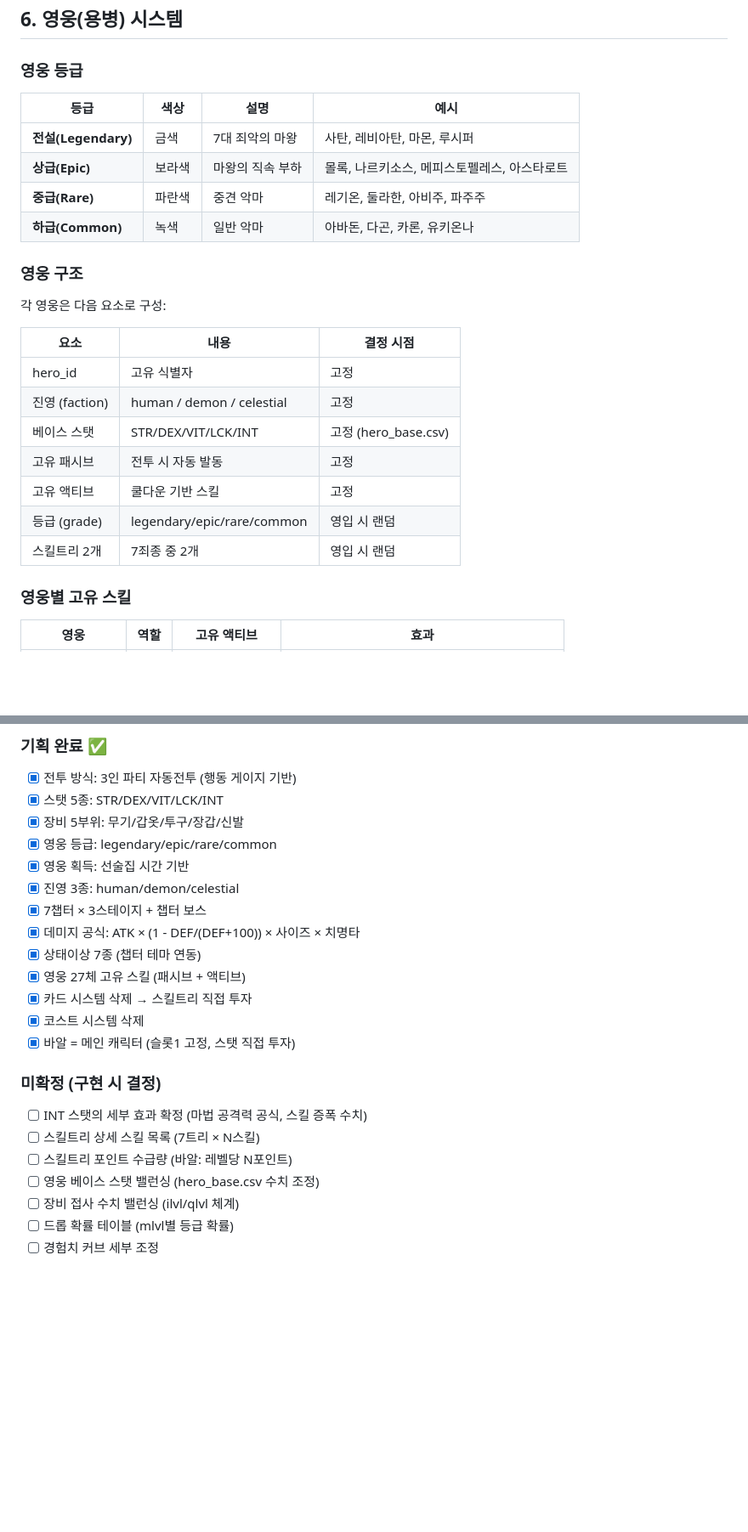
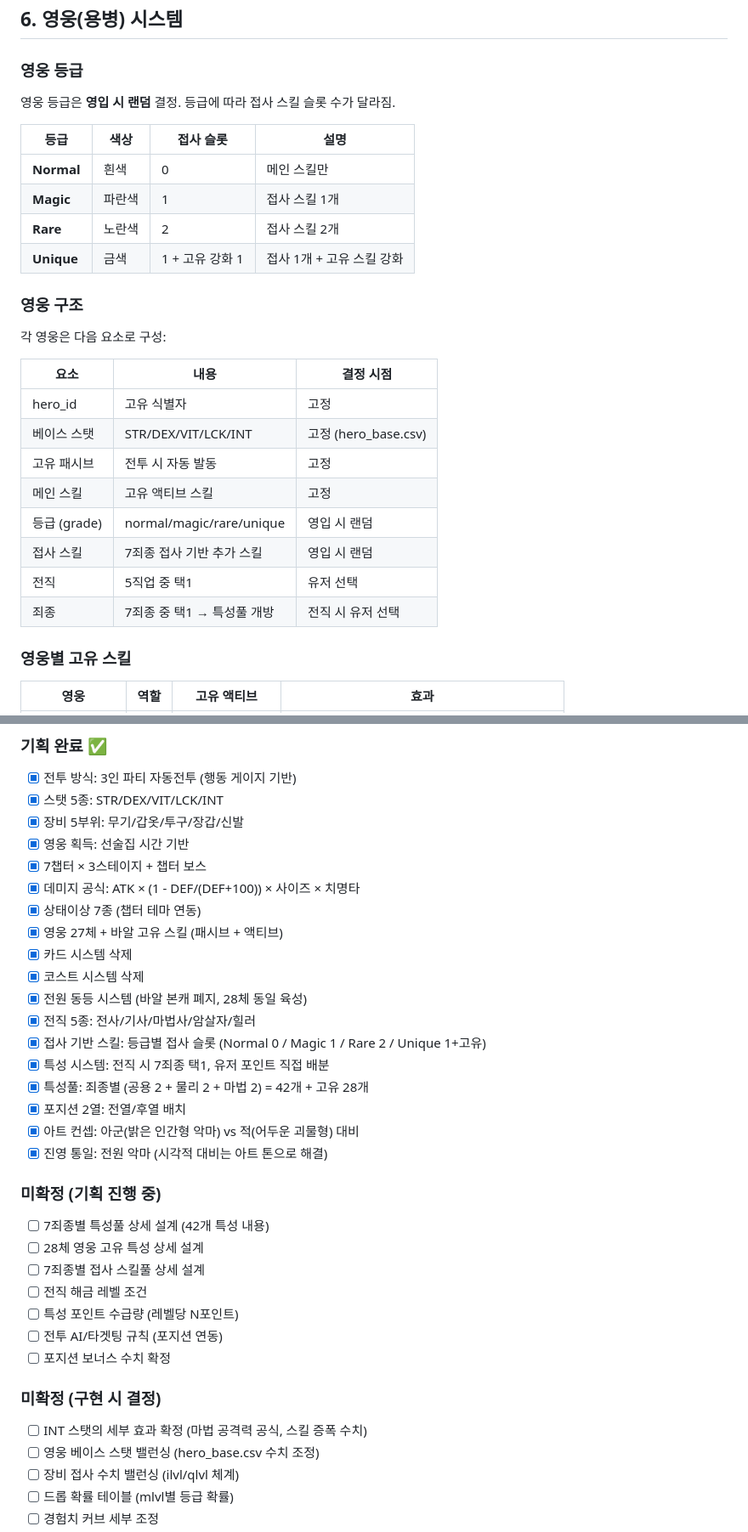
Before and after one commit to dldudcks91/TheSevenTactics, a Markdown page: docs/GAME_DESIGN.md, 2 parts joined by grey strips. Shown at 85% size. Rendered like a GitHub page; blank space fills up the shorter version.

```diff
--- a/docs/GAME_DESIGN.md
+++ b/docs/GAME_DESIGN.md
@@ -327,12 +380,14 @@ DEF 100당 HP만큼의 유효체력 증가.
 
 ### 영웅 등급
 
-| 등급 | 색상 | 설명 | 예시 |
-|------|------|------|------|
-| **전설(Legendary)** | 금색 | 7대 죄악의 마왕 | 사탄, 레비아탄, 마몬, 루시퍼 |
-| **상급(Epic)** | 보라색 | 마왕의 직속 부하 | 몰록, 나르키소스, 메피스토펠레스, 아스타로트 |
-| **중급(Rare)** | 파란색 | 중견 악마 | 레기온, 둘라한, 아비주, 파주주 |
-| **하급(Common)** | 녹색 | 일반 악마 | 아바돈, 다곤, 카론, 유키온나 |
+영웅 등급은 **영입 시 랜덤** 결정. 등급에 따라 접사 스킬 슬롯 수가 달라짐.
+
+| 등급 | 색상 | 접사 슬롯 | 설명 |
+|------|------|----------|------|
+| **Normal** | 흰색 | 0 | 메인 스킬만 |
+| **Magic** | 파란색 | 1 | 접사 스킬 1개 |
+| **Rare** | 노란색 | 2 | 접사 스킬 2개 |
+| **Unique** | 금색 | 1 + 고유 강화 1 | 접사 1개 + 고유 스킬 강화 |
 
 ### 영웅 구조
 
@@ -341,12 +396,13 @@ DEF 100당 HP만큼의 유효체력 증가.
 | 요소 | 내용 | 결정 시점 |
 |------|------|----------|
 | hero_id | 고유 식별자 | 고정 |
-| 진영 (faction) | human / demon / celestial | 고정 |
 | 베이스 스탯 | STR/DEX/VIT/LCK/INT | 고정 (hero_base.csv) |
 | 고유 패시브 | 전투 시 자동 발동 | 고정 |
-| 고유 액티브 | 쿨다운 기반 스킬 | 고정 |
-| 등급 (grade) | legendary/epic/rare/common | 영입 시 랜덤 |
-| 스킬트리 2개 | 7죄종 중 2개 | 영입 시 랜덤 |
+| 메인 스킬 | 고유 액티브 스킬 | 고정 |
+| 등급 (grade) | normal/magic/rare/unique | 영입 시 랜덤 |
+| 접사 스킬 | 7죄종 접사 기반 추가 스킬 | 영입 시 랜덤 |
+| 전직 | 5직업 중 택1 | 유저 선택 |
+| 죄종 | 7죄종 중 택1 → 특성풀 개방 | 전직 시 유저 선택 |
 
 ### 영웅별 고유 스킬
 
@@ -769,22 +831,35 @@ ilvl = 드롭한 몬스터의 mlvl
 - [x] 전투 방식: 3인 파티 자동전투 (행동 게이지 기반)
 - [x] 스탯 5종: STR/DEX/VIT/LCK/INT
 - [x] 장비 5부위: 무기/갑옷/투구/장갑/신발
-- [x] 영웅 등급: legendary/epic/rare/common
 - [x] 영웅 획득: 선술집 시간 기반
-- [x] 진영 3종: human/demon/celestial
 - [x] 7챕터 × 3스테이지 + 챕터 보스
 - [x] 데미지 공식: ATK × (1 - DEF/(DEF+100)) × 사이즈 × 치명타
 - [x] 상태이상 7종 (챕터 테마 연동)
-- [x] 영웅 27체 고유 스킬 (패시브 + 액티브)
-- [x] 카드 시스템 삭제 → 스킬트리 직접 투자
+- [x] 영웅 27체 + 바알 고유 스킬 (패시브 + 액티브)
+- [x] 카드 시스템 삭제
 - [x] 코스트 시스템 삭제
-- [x] 바알 = 메인 캐릭터 (슬롯1 고정, 스탯 직접 투자)
+- [x] 전원 동등 시스템 (바알 본캐 폐지, 28체 동일 육성)
+- [x] 전직 5종: 전사/기사/마법사/암살자/힐러
+- [x] 접사 기반 스킬: 등급별 접사 슬롯 (Normal 0 / Magic 1 / Rare 2 / Unique 1+고유)
+- [x] 특성 시스템: 전직 시 7죄종 택1, 유저 포인트 직접 배분
+- [x] 특성풀: 죄종별 (공용 2 + 물리 2 + 마법 2) = 42개 + 고유 28개
+- [x] 포지션 2열: 전열/후열 배치
+- [x] 아트 컨셉: 아군(밝은 인간형 악마) vs 적(어두운 괴물형) 대비
+- [x] 진영 통일: 전원 악마 (시각적 대비는 아트 톤으로 해결)
+
+### 미확정 (기획 진행 중)
+
+- [ ] 7죄종별 특성풀 상세 설계 (42개 특성 내용)
+- [ ] 28체 영웅 고유 특성 상세 설계
+- [ ] 7죄종별 접사 스킬풀 상세 설계
+- [ ] 전직 해금 레벨 조건
+- [ ] 특성 포인트 수급량 (레벨당 N포인트)
+- [ ] 전투 AI/타겟팅 규칙 (포지션 연동)
+- [ ] 포지션 보너스 수치 확정
 
 ### 미확정 (구현 시 결정)
 
 - [ ] INT 스탯의 세부 효과 확정 (마법 공격력 공식, 스킬 증폭 수치)
-- [ ] 스킬트리 상세 스킬 목록 (7트리 × N스킬)
-- [ ] 스킬트리 포인트 수급량 (바알: 레벨당 N포인트)
 - [ ] 영웅 베이스 스탯 밸런싱 (hero_base.csv 수치 조정)
 - [ ] 장비 접사 수치 밸런싱 (ilvl/qlvl 체계)
 - [ ] 드롭 확률 테이블 (mlvl별 등급 확률)
```
Also changed, not shown: other parts of docs/GAME_DESIGN.md (+117 -58 lines), docs/ART_DESIGN.md (added, +76 -0 lines).
